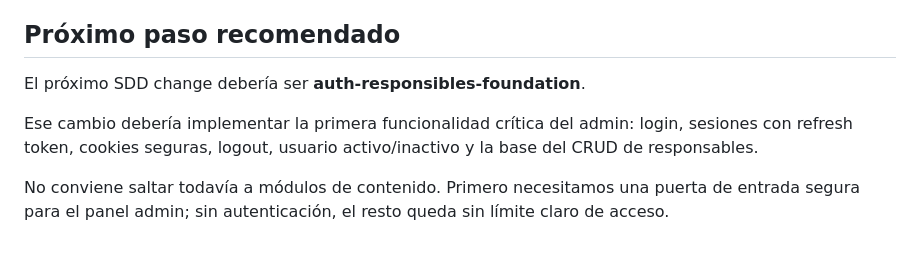
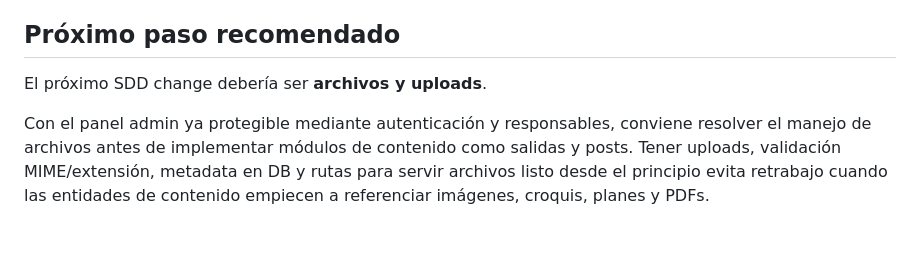
Before and after one commit to amnostt/m199-page, a Markdown page: docs/development-roadmap.md, the part around one of its changes. GitHub-like rendering.

```diff
--- a/docs/development-roadmap.md
+++ b/docs/development-roadmap.md
@@ -259,8 +285,6 @@ Cerrar el ciclo contra los requisitos originales:
 
 ## Próximo paso recomendado
 
-El próximo SDD change debería ser **auth-responsibles-foundation**.
+El próximo SDD change debería ser **archivos y uploads**.
 
-Ese cambio debería implementar la primera funcionalidad crítica del admin: login, sesiones con refresh token, cookies seguras, logout, usuario activo/inactivo y la base del CRUD de responsables.
-
-No conviene saltar todavía a módulos de contenido. Primero necesitamos una puerta de entrada segura para el panel admin; sin autenticación, el resto queda sin límite claro de acceso.
+Con el panel admin ya protegible mediante autenticación y responsables, conviene resolver el manejo de archivos antes de implementar módulos de contenido como salidas y posts. Tener uploads, validación MIME/extensión, metadata en DB y rutas para servir archivos listo desde el principio evita retrabajo cuando las entidades de contenido empiecen a referenciar imágenes, croquis, planes y PDFs.
```
Also changed, not shown: other parts of docs/development-roadmap.md (+32 -6 lines).
